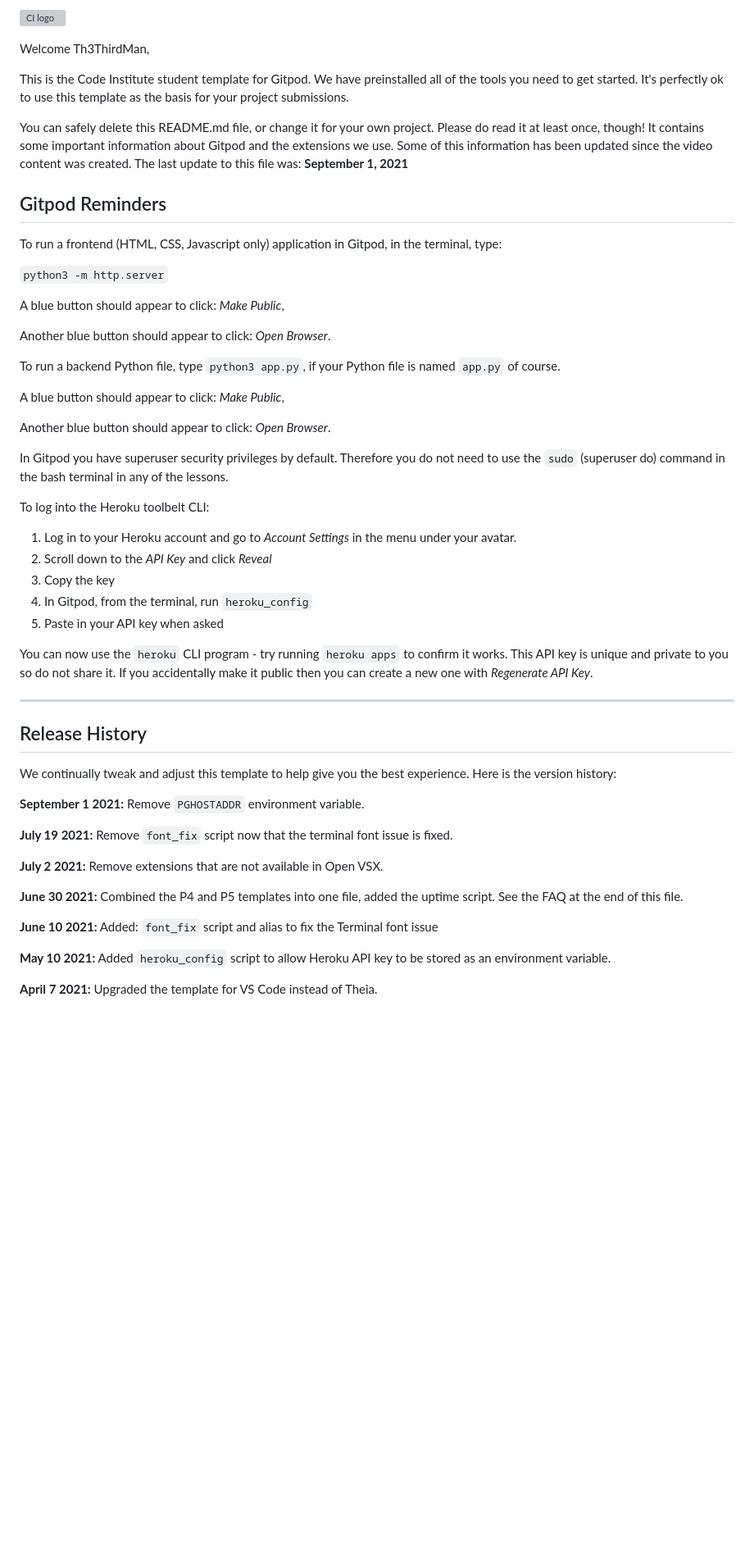
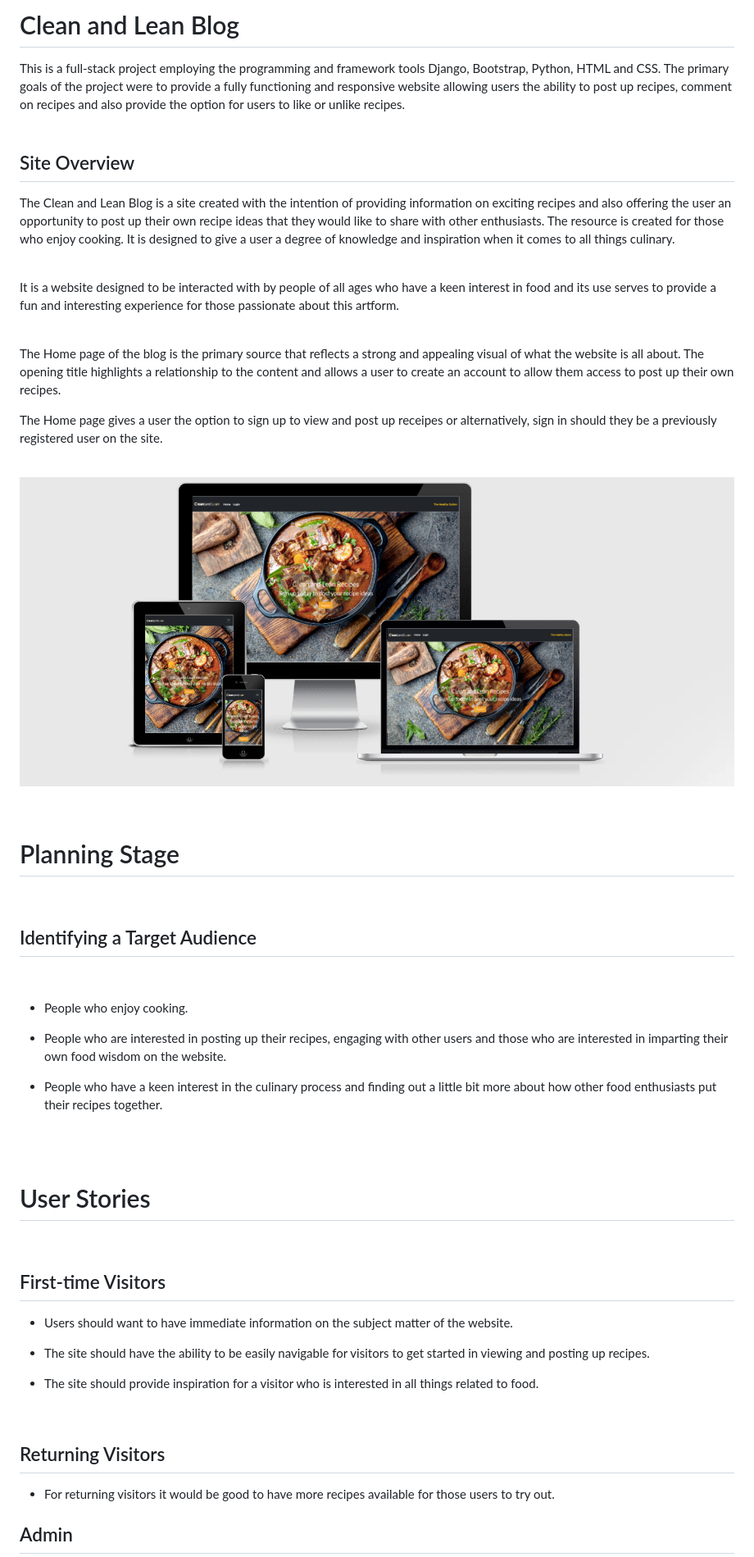
Before and after one commit to Th3ThirdMan/CleanProject, a Markdown page: README.md, the part around the change printed below. Shown: that part at 82% size. Drawn GitHub-style; pictures changed too: static/images/cleanandlean.png (added); blank space fills up the shorter version; grey boxes are pictures that could not be loaded.

Commit message:
Add updates to comments, user stories and README

```diff
--- a/README.md
+++ b/README.md
@@ -1,56 +1,57 @@
-![CI logo](https://codeinstitute.s3.amazonaws.com/fullstack/ci_logo_small.png)
+# Clean and Lean Blog
 
-Welcome Th3ThirdMan,
+This is a full-stack project employing the programming and framework tools Django, Bootstrap, Python, HTML and CSS. The primary goals of the project were to provide a fully functioning and responsive website allowing users the ability to post up recipes, comment on recipes and also provide the option for users to like or unlike recipes.
+<br><br>
 
-This is the Code Institute student template for Gitpod. We have preinstalled all of the tools you need to get started. It's perfectly ok to use this template as the basis for your project submissions.
+## Site Overview
 
-You can safely delete this README.md file, or change it for your own project. Please do read it at least once, though! It contains some important information about Gitpod and the extensions we use. Some of this information has been updated since the video content was created. The last update to this file was: **September 1, 2021**
+The Clean and Lean Blog is a site created with the intention of providing information on exciting recipes and also offering the user an opportunity to post up their own recipe ideas that they would like to share with other enthusiasts. The resource is created for those who enjoy cooking. It is designed to give a user a degree of knowledge and inspiration when it comes to all things culinary.
+<br><br>
 
-## Gitpod Reminders
+It is a website designed to be interacted with by people of all ages who have a keen interest in food and its use serves to provide a fun and interesting experience for those passionate about this artform.
+<br><br>
 
-To run a frontend (HTML, CSS, Javascript only) application in Gitpod, in the terminal, type:
+The Home page of the blog is the primary source that reflects a strong and appealing visual of what the website is all about. The opening title highlights a relationship to the content and allows a user to create an account to allow them access to post up their own recipes.
 
-`python3 -m http.server`
+The Home page gives a user the option to sign up to view and post up receipes or alternatively, sign in should they be a previously registered user on the site.
+<br><br>
 
-A blue button should appear to click: _Make Public_,
 
-Another blue button should appear to click: _Open Browser_.
+![Image of Clean and Lean Blog](/static/images/cleanandlean.png)
 
-To run a backend Python file, type `python3 app.py`, if your Python file is named `app.py` of course.
+<br>
 
-A blue button should appear to click: _Make Public_,
+# Planning Stage
+<br>
 
-Another blue button should appear to click: _Open Browser_.
+## Identifying a Target Audience
+<br>
 
-In Gitpod you have superuser security privileges by default. Therefore you do not need to use the `sudo` (superuser do) command in the bash terminal in any of the lessons.
+* People who enjoy cooking.
 
-To log into the Heroku toolbelt CLI:
+* People who are interested in posting up their recipes, engaging with other users and those who are interested in imparting their own food wisdom on the website.
 
-1. Log in to your Heroku account and go to *Account Settings* in the menu under your avatar.
-2. Scroll down to the *API Key* and click *Reveal*
-3. Copy the key
-4. In Gitpod, from the terminal, run `heroku_config`
-5. Paste in your API key when asked
+* People who have a keen interest in the culinary process and finding out a little bit more about how other food enthusiasts put their recipes together.
 
-You can now use the `heroku` CLI program - try running `heroku apps` to confirm it works. This API key is unique and private to you so do not share it. If you accidentally make it public then you can create a new one with _Regenerate API Key_.
+<br><br>
 
-------
+# User Stories
+<br>
 
-## Release History
+## First-time Visitors
 
-We continually tweak and adjust this template to help give you the best experience. Here is the version history:
+* Users should want to have immediate information on the subject matter of the website.
 
-**September 1 2021:** Remove `PGHOSTADDR` environment variable.
+* The site should have the ability to be easily navigable for visitors to get started in viewing and posting up recipes.
 
-**July 19 2021:** Remove `font_fix` script now that the terminal font issue is fixed.
+* The site should provide inspiration for a visitor who is interested in all things related to food.
 
-**July 2 2021:** Remove extensions that are not available in Open VSX.
 
-**June 30 2021:** Combined the P4 and P5 templates into one file, added the uptime script. See the FAQ at the end of this file.
+<br>
 
-**June 10 2021:** Added: `font_fix` script and alias to fix the Terminal font issue
+## Returning Visitors
 
-**May 10 2021:** Added `heroku_config` script to allow Heroku API key to be stored as an environment variable.
+* For returning visitors it would be good to have more recipes available for those users to try out.
 
-**April 7 2021:** Upgraded the template for VS Code instead of Theia.
+## Admin
 
```
Also changed, not shown: other parts of README.md (+166 -29 lines), 12 other files.
